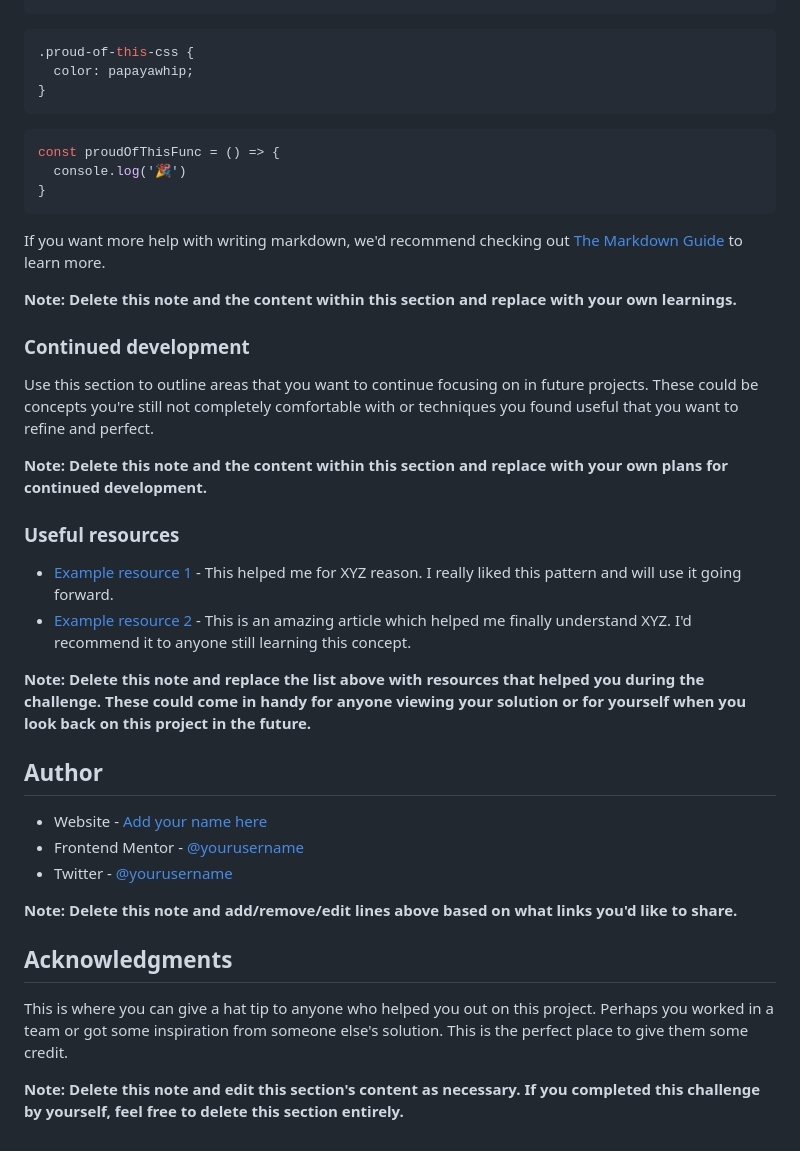
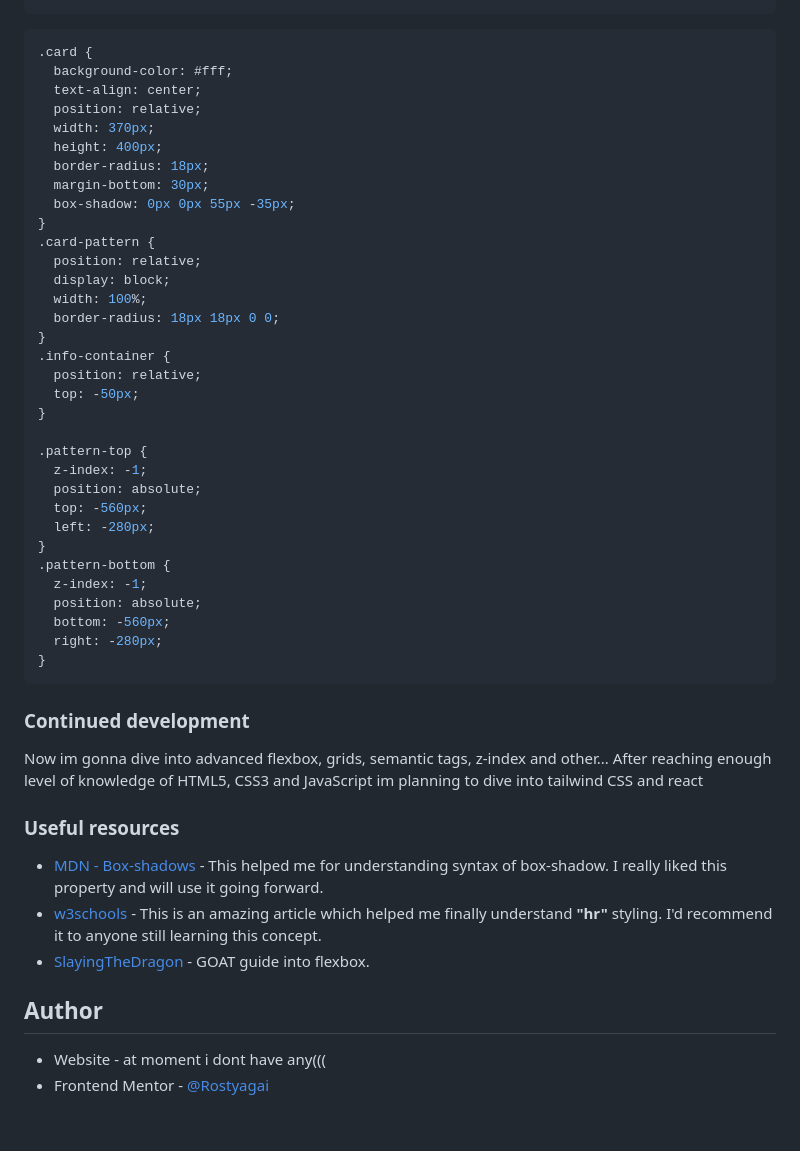
Before and after one commit to Rostyagai/profile-card-component-frontend-mentor, a Markdown page: README.md, the part around the change printed below. Rendered like a GitHub page.

````diff
--- a/README.md
+++ b/README.md
@@ -66,42 +88,55 @@ To see how you can add code snippets, see below:
 ```
+
 ```css
-.proud-of-this-css {
-  color: papayawhip;
+.card {
+  background-color: #fff;
+  text-align: center;
+  position: relative;
+  width: 370px;
+  height: 400px;
+  border-radius: 18px;
+  margin-bottom: 30px;
+  box-shadow: 0px 0px 55px -35px;
 }
-```
-```js
-const proudOfThisFunc = () => {
-  console.log('🎉')
+.card-pattern {
+  position: relative;
+  display: block;
+  width: 100%;
+  border-radius: 18px 18px 0 0;
+}
+.info-container {
+  position: relative;
+  top: -50px;
+}
+
+.pattern-top {
+  z-index: -1;
+  position: absolute;
+  top: -560px;
+  left: -280px;
+}
+.pattern-bottom {
+  z-index: -1;
+  position: absolute;
+  bottom: -560px;
+  right: -280px;
 }
 ```
 
-If you want more help with writing markdown, we'd recommend checking out [The Markdown Guide](https://www.markdownguide.org/) to learn more.
-
-**Note: Delete this note and the content within this section and replace with your own learnings.**
 
 ### Continued development
 
-Use this section to outline areas that you want to continue focusing on in future projects. These could be concepts you're still not completely comfortable with or techniques you found useful that you want to refine and perfect.
+Now im gonna dive into advanced flexbox, grids, semantic tags, z-index and other... After reaching enough level of knowledge of HTML5, CSS3 and JavaScript im planning to dive into tailwind CSS and react
 
-**Note: Delete this note and the content within this section and replace with your own plans for continued development.**
 
 ### Useful resources
 
-- [Example resource 1](https://www.example.com) - This helped me for XYZ reason. I really liked this pattern and will use it going forward.
-- [Example resource 2](https://www.example.com) - This is an amazing article which helped me finally understand XYZ. I'd recommend it to anyone still learning this concept.
+- [MDN - Box-shadows](https://developer.mozilla.org/en-US/docs/Web/CSS/box-shadow) - This helped me for understanding syntax of box-shadow. I really liked this property and will use it going forward.
+- [w3schools](https://www.w3schools.com/howto/howto_css_style_hr.asp) - This is an amazing article which helped me finally understand **"hr"** styling. I'd recommend it to anyone still learning this concept.
+- [SlayingTheDragon](https://www.youtube.com/watch?v=phWxA89Dy94) - GOAT guide into flexbox.
 
-**Note: Delete this note and replace the list above with resources that helped you during the challenge. These could come in handy for anyone viewing your solution or for yourself when you look back on this project in the future.**
 
 ## Author
 
-- Website - [Add your name here](https://www.your-site.com)
-- Frontend Mentor - [@yourusername](https://www.frontendmentor.io/profile/yourusername)
-- Twitter - [@yourusername](https://www.twitter.com/yourusername)
-
-**Note: Delete this note and add/remove/edit lines above based on what links you'd like to share.**
-
-## Acknowledgments
-
-This is where you can give a hat tip to anyone who helped you out on this project. Perhaps you worked in a team or got some inspiration from someone else's solution. This is the perfect place to give them some credit.
-
-**Note: Delete this note and edit this section's content as necessary. If you completed this challenge by yourself, feel free to delete this section entirely.**
+- Website - at moment i dont have any(((
+- Frontend Mentor - [@Rostyagai](https://www.frontendmentor.io/profile/Rostyagai)
````
Also changed, not shown: other parts of README.md (+45 -23 lines).
